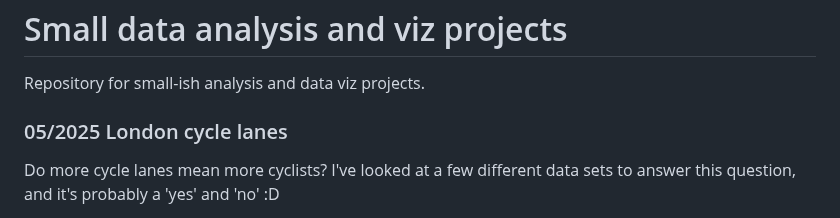
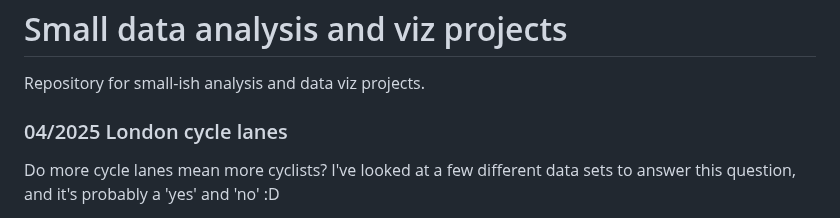
Before and after one commit to Lisa-Ho/small-data-projects, a Markdown page: README.md, the part around the change. Rendered like a GitHub page.

```diff
--- a/README.md
+++ b/README.md
@@ -2,7 +2,7 @@
 
 Repository for small-ish analysis and data viz projects.
 
-### 05/2025 London cycle lanes
+### 04/2025 London cycle lanes
 
 Do more cycle lanes mean more cyclists? I've looked at a few different data sets to answer this question, and it's probably a 'yes' and 'no' :D
 
```
